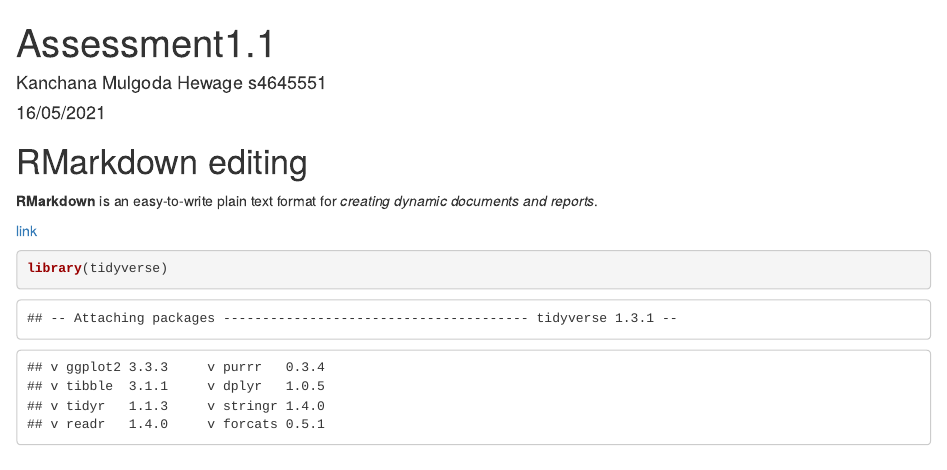
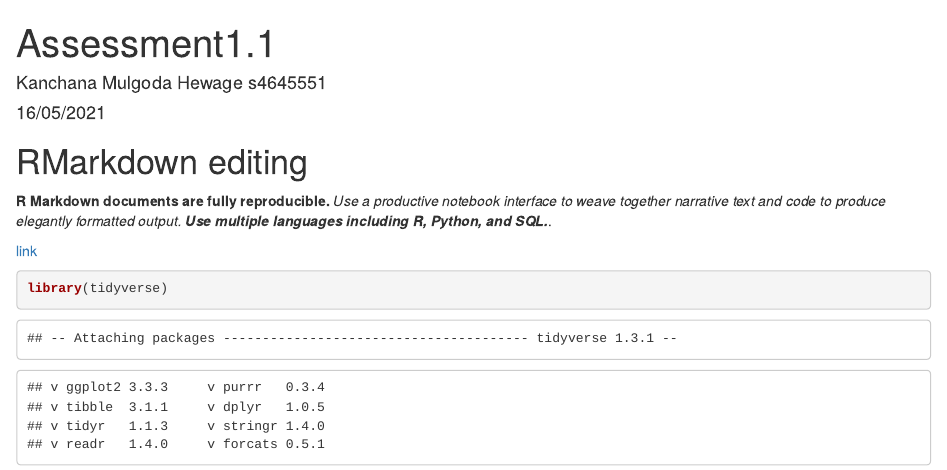
Before and after one commit to Kanchana-Dilrukshi/BCO7000_Assesment_1, an R Markdown document (Assessment1.Rmd): the page in a window 1100 px wide, from its top. The pictures show the output file Assessment1.html that the author committed with the source, opened offline.

Commit message:
Assessment 1.1

```diff
--- a/Assessment1.Rmd
+++ b/Assessment1.Rmd
@@ -12,7 +12,7 @@ knitr::opts_chunk$set(echo = TRUE)
 
 # RMarkdown editing
 
-**RMarkdown** is an easy-to-write plain text format for *creating dynamic documents and reports*.
+**R Markdown documents are fully reproducible.** *Use a productive notebook interface to weave together narrative text and code to produce elegantly formatted output.* ***Use multiple languages including R, Python, and SQL.***.
 
 [link](https://rmarkdown.rstudio.com/lesson-8.html)
 
```
Also changed, not shown: Assessment1.html.
